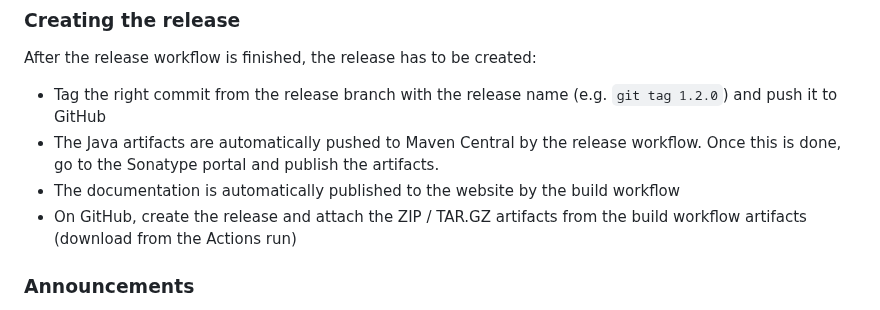
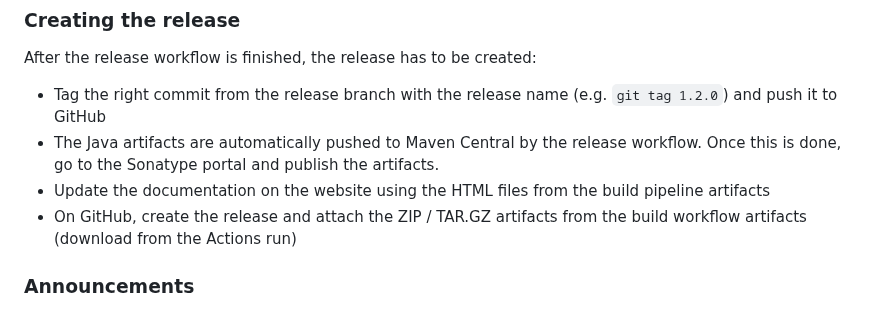
Before and after one commit to strimzi/strimzi-kafka-bridge, a Markdown page: development-docs/RELEASING.md, the part around the change. GitHub-like rendering.

Commit message:
Change release docs about publish documentation
Signed-off-by: Jakub Stejskal <xstejs24@gmail.com>

```diff
--- a/development-docs/RELEASING.md
+++ b/development-docs/RELEASING.md
@@ -54,7 +54,7 @@ After the release workflow is finished, the release has to be created:
 * Tag the right commit from the release branch with the release name (e.g. `git tag 1.2.0`) and push it to GitHub
 * The Java artifacts are automatically pushed to Maven Central by the release workflow.
 Once this is done, go to the Sonatype portal and publish the artifacts.
-* The documentation is automatically published to the website by the build workflow
+* Update the documentation on the website using the HTML files from the build pipeline artifacts
 * On GitHub, create the release and attach the ZIP / TAR.GZ artifacts from the build workflow artifacts (download from the Actions run)
 
 ### Announcements
```
